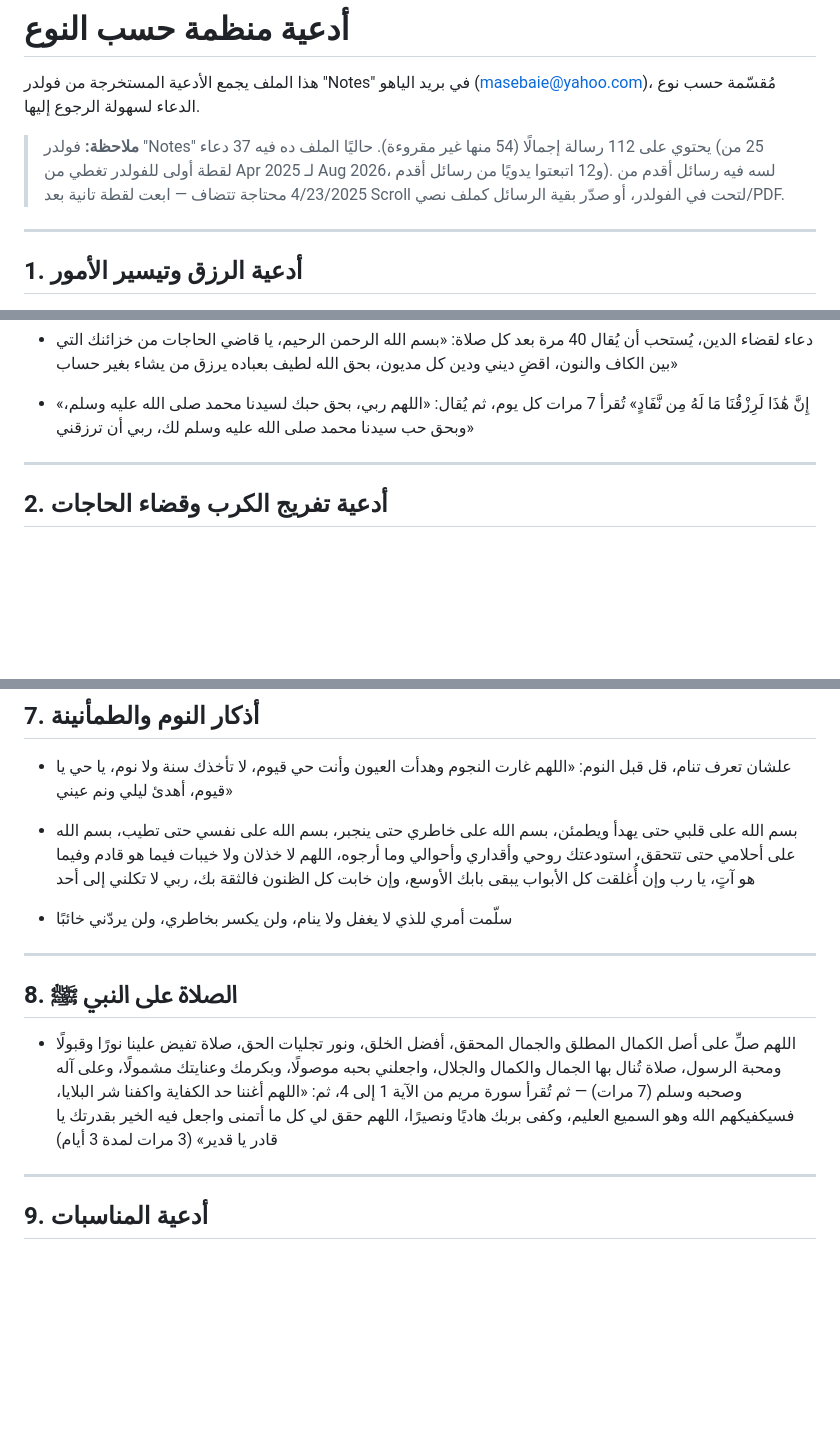
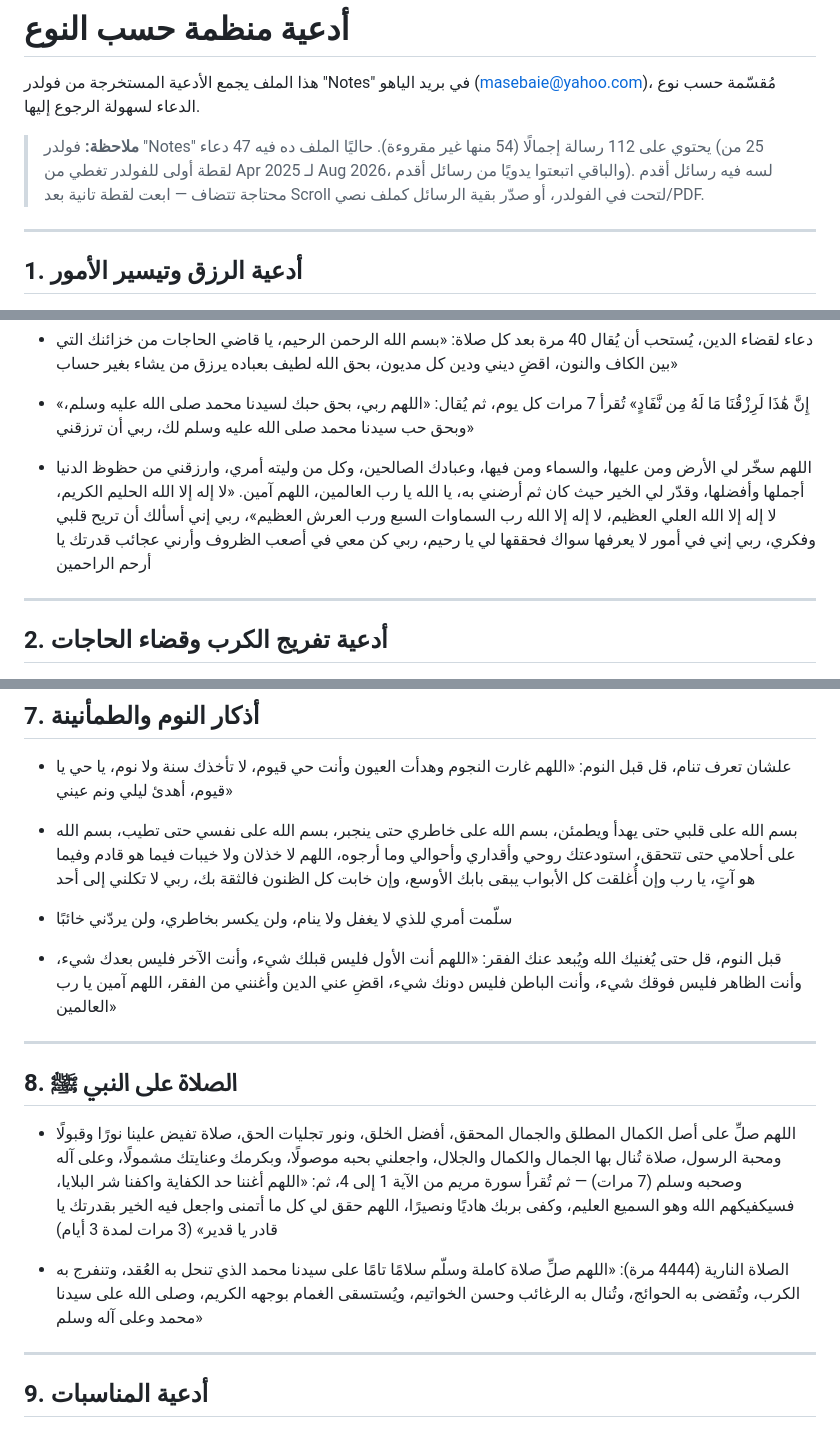
Before and after one commit to masebaie/first-pr-practice, a Markdown page: duas.md, 3 parts joined by grey strips. Rendered like a GitHub page; blank space fills up the shorter version.

```diff
--- a/duas.md
+++ b/duas.md
@@ -4,9 +4,9 @@
 مُقسّمة حسب نوع الدعاء لسهولة الرجوع إليها.
 
 > **ملاحظة:** فولدر "Notes" يحتوي على 112 رسالة إجمالًا (54 منها غير مقروءة). حاليًا
-> الملف ده فيه 37 دعاء (25 من لقطة أولى للفولدر تغطي من Apr 2025 لـ Aug 2026، و12
-> اتبعتوا يدويًا من رسائل أقدم). لسه فيه رسائل أقدم من 4/23/2025 محتاجة تتضاف — ابعت
-> لقطة تانية بعد Scroll لتحت في الفولدر، أو صدّر بقية الرسائل كملف نصي/PDF.
+> الملف ده فيه 47 دعاء (25 من لقطة أولى للفولدر تغطي من Apr 2025 لـ Aug 2026، والباقي
+> اتبعتوا يدويًا من رسائل أقدم). لسه فيه رسائل أقدم محتاجة تتضاف — ابعت لقطة تانية بعد
+> Scroll لتحت في الفولدر، أو صدّر بقية الرسائل كملف نصي/PDF.
 
 ---
 
@@ -48,6 +48,13 @@
 - «إِنَّ هَٰذَا لَرِزْقُنَا مَا لَهُ مِن نَّفَادٍ» تُقرأ 7 مرات كل يوم، ثم يُقال:
   «اللهم ربي، بحق حبك لسيدنا محمد صلى الله عليه وسلم، وبحق حب سيدنا محمد صلى الله
   عليه وسلم لك، ربي أن ترزقني»
+
+- اللهم سخّر لي الأرض ومن عليها، والسماء ومن فيها، وعبادك الصالحين، وكل من وليته
+  أمري، وارزقني من حظوظ الدنيا أجملها وأفضلها، وقدّر لي الخير حيث كان ثم أرضني به،
+  يا الله يا رب العالمين، اللهم آمين. «لا إله إلا الله الحليم الكريم، لا إله إلا
+  الله العلي العظيم، لا إله إلا الله رب السماوات السبع ورب العرش العظيم»، ربي إني
+  أسألك أن تريح قلبي وفكري، ربي إني في أمور لا يعرفها سواك فحققها لي يا رحيم، ربي كن
+  معي في أصعب الظروف وأرني عجائب قدرتك يا أرحم الراحمين
 
 ---
 
@@ -213,6 +241,10 @@
 
 - سلّمت أمري للذي لا يغفل ولا ينام، ولن يكسر بخاطري، ولن يردّني خائبًا
 
+- قبل النوم، قل حتى يُغنيك الله ويُبعد عنك الفقر: «اللهم أنت الأول فليس قبلك شيء،
+  وأنت الآخر فليس بعدك شيء، وأنت الظاهر فليس فوقك شيء، وأنت الباطن فليس دونك شيء،
+  اقضِ عني الدين وأغنني من الفقر، اللهم آمين يا رب العالمين»
+
 ---
 
 ## 8. الصلاة على النبي ﷺ
@@ -223,6 +255,10 @@
   تُقرأ سورة مريم من الآية 1 إلى 4، ثم: «اللهم أغننا حد الكفاية واكفنا شر البلايا،
   فسيكفيكهم الله وهو السميع العليم، وكفى بربك هاديًا ونصيرًا، اللهم حقق لي كل ما
   أتمنى واجعل فيه الخير بقدرتك يا قادر يا قدير» (3 مرات لمدة 3 أيام)
+
+- الصلاة النارية (4444 مرة): «اللهم صلِّ صلاة كاملة وسلّم سلامًا تامًا على سيدنا محمد
+  الذي تنحل به العُقد، وتنفرج به الكرب، وتُقضى به الحوائج، وتُنال به الرغائب وحسن
+  الخواتيم، ويُستسقى الغمام بوجهه الكريم، وصلى الله على سيدنا محمد وعلى آله وسلم»
 
 ---
 
```
Also changed, not shown: other parts of duas.md (+21 -0 lines).
